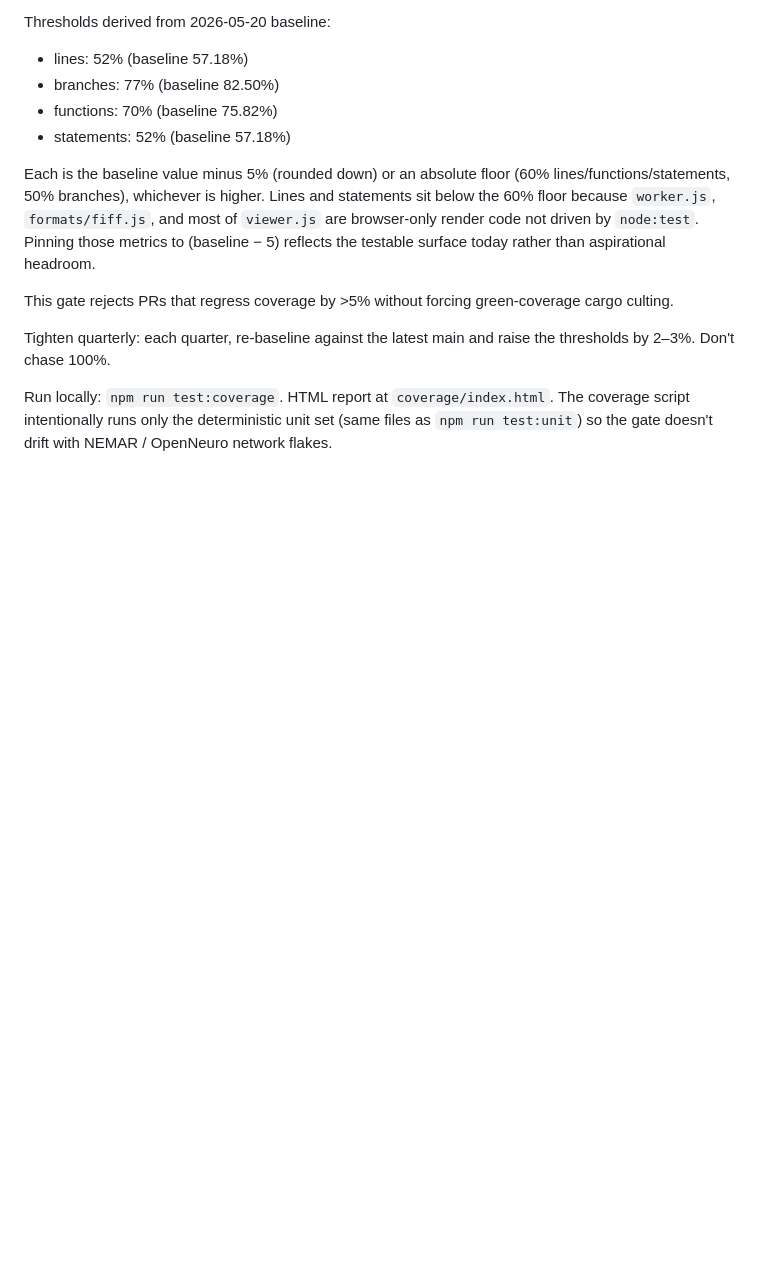
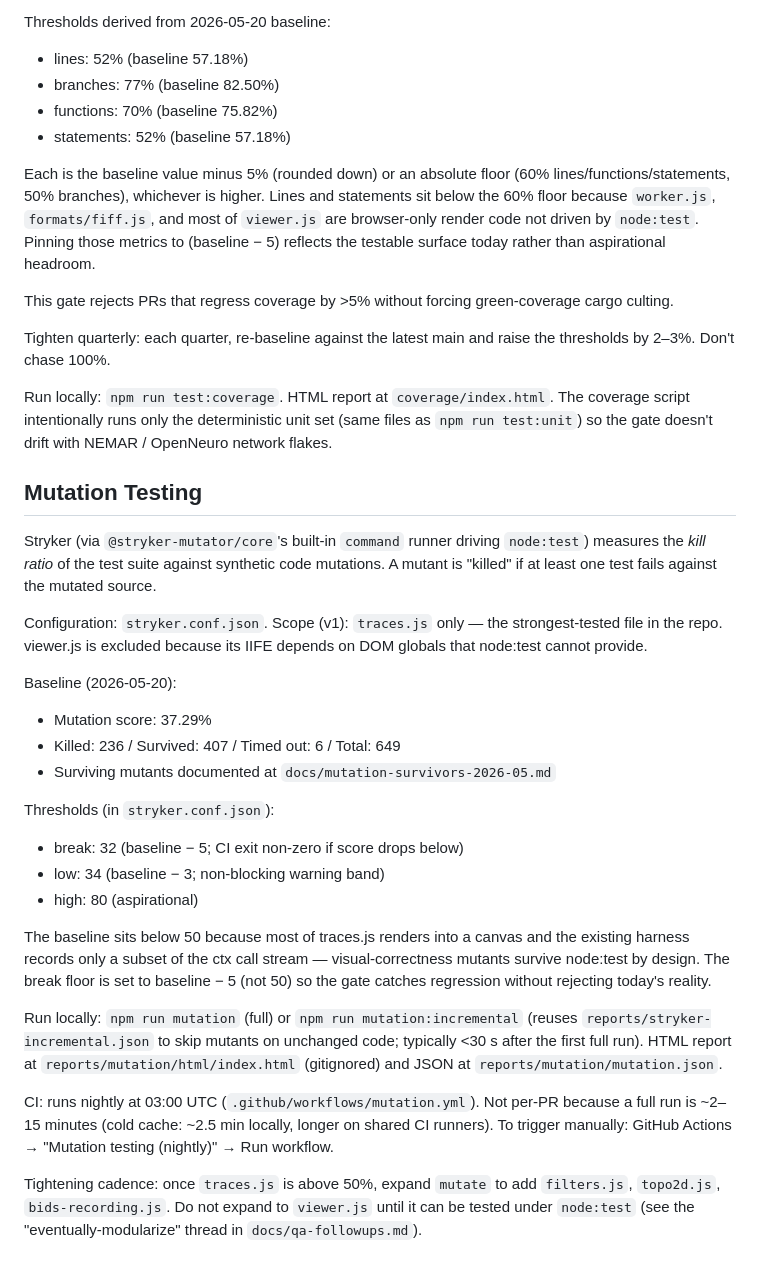
Before and after one commit to eegdash/eegdash-viewer, a Markdown page: docs/qa-strategy.md, the part around the change. Rendered like a GitHub page; blank space fills up the shorter version.

Commit message:
docs: mutation testing section in qa-strategy

```diff
--- a/docs/qa-strategy.md
+++ b/docs/qa-strategy.md
@@ -206,3 +206,46 @@ Run locally: `npm run test:coverage`. HTML report at `coverage/index.html`.
 The coverage script intentionally runs only the deterministic unit set
 (same files as `npm run test:unit`) so the gate doesn't drift with
 NEMAR / OpenNeuro network flakes.
+
+## Mutation Testing
+
+Stryker (via `@stryker-mutator/core`'s built-in `command` runner driving
+`node:test`) measures the *kill ratio* of the test suite against
+synthetic code mutations. A mutant is "killed" if at least one test
+fails against the mutated source.
+
+Configuration: `stryker.conf.json`. Scope (v1): `traces.js` only — the
+strongest-tested file in the repo. viewer.js is excluded because its
+IIFE depends on DOM globals that node:test cannot provide.
+
+Baseline (2026-05-20):
+- Mutation score: 37.29%
+- Killed: 236 / Survived: 407 / Timed out: 6 / Total: 649
+- Surviving mutants documented at `docs/mutation-survivors-2026-05.md`
+
+Thresholds (in `stryker.conf.json`):
+- break: 32 (baseline − 5; CI exit non-zero if score drops below)
+- low: 34 (baseline − 3; non-blocking warning band)
+- high: 80 (aspirational)
+
+The baseline sits below 50 because most of traces.js renders into a
+canvas and the existing harness records only a subset of the ctx call
+stream — visual-correctness mutants survive node:test by design. The
+break floor is set to baseline − 5 (not 50) so the gate catches
+regression without rejecting today's reality.
+
+Run locally: `npm run mutation` (full) or `npm run mutation:incremental`
+(reuses `reports/stryker-incremental.json` to skip mutants on unchanged
+code; typically <30 s after the first full run). HTML report at
+`reports/mutation/html/index.html` (gitignored) and JSON at
+`reports/mutation/mutation.json`.
+
+CI: runs nightly at 03:00 UTC (`.github/workflows/mutation.yml`). Not
+per-PR because a full run is ~2–15 minutes (cold cache: ~2.5 min
+locally, longer on shared CI runners). To trigger manually: GitHub
+Actions → "Mutation testing (nightly)" → Run workflow.
+
+Tightening cadence: once `traces.js` is above 50%, expand `mutate` to
+add `filters.js`, `topo2d.js`, `bids-recording.js`. Do not expand to
+`viewer.js` until it can be tested under `node:test` (see the
+"eventually-modularize" thread in `docs/qa-followups.md`).
```
